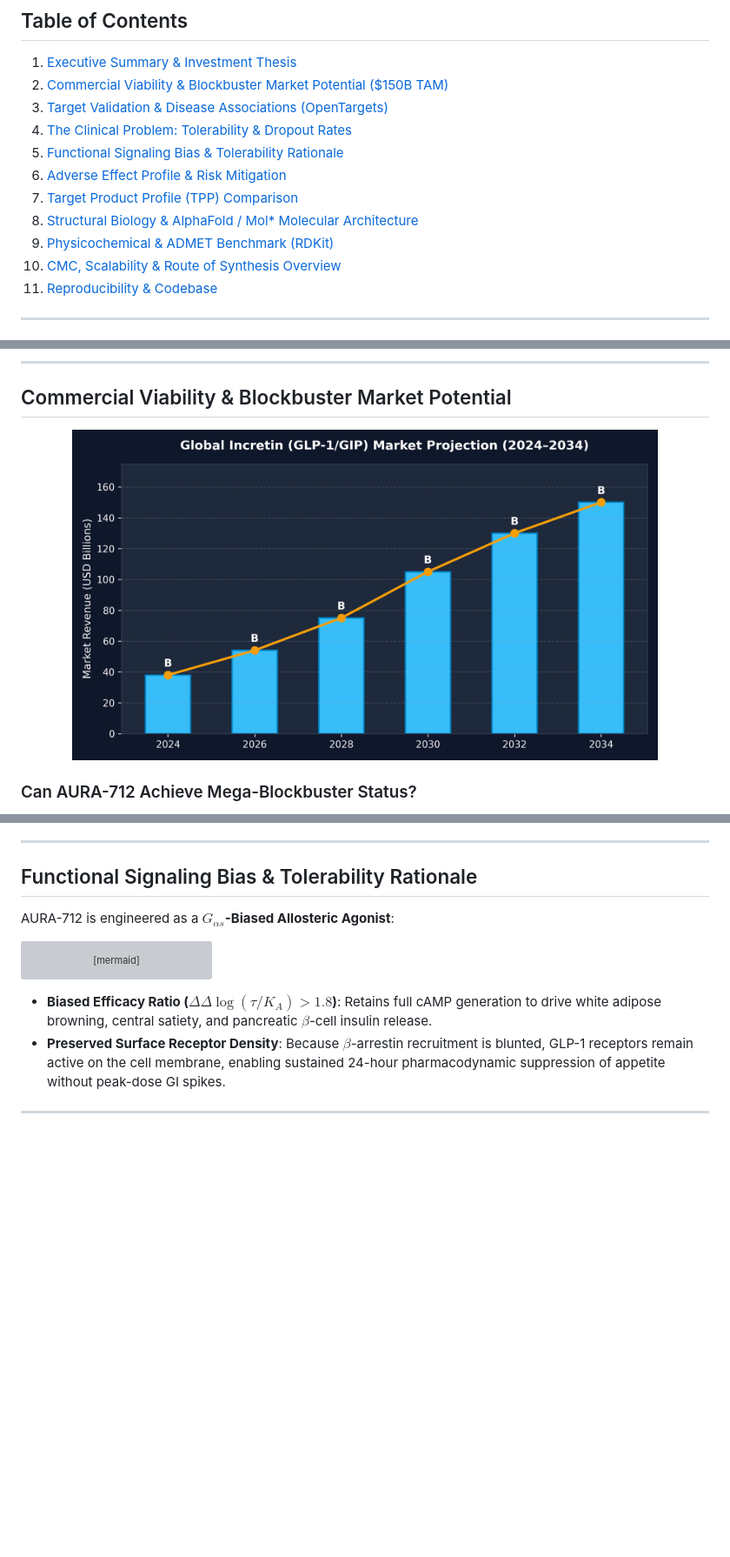
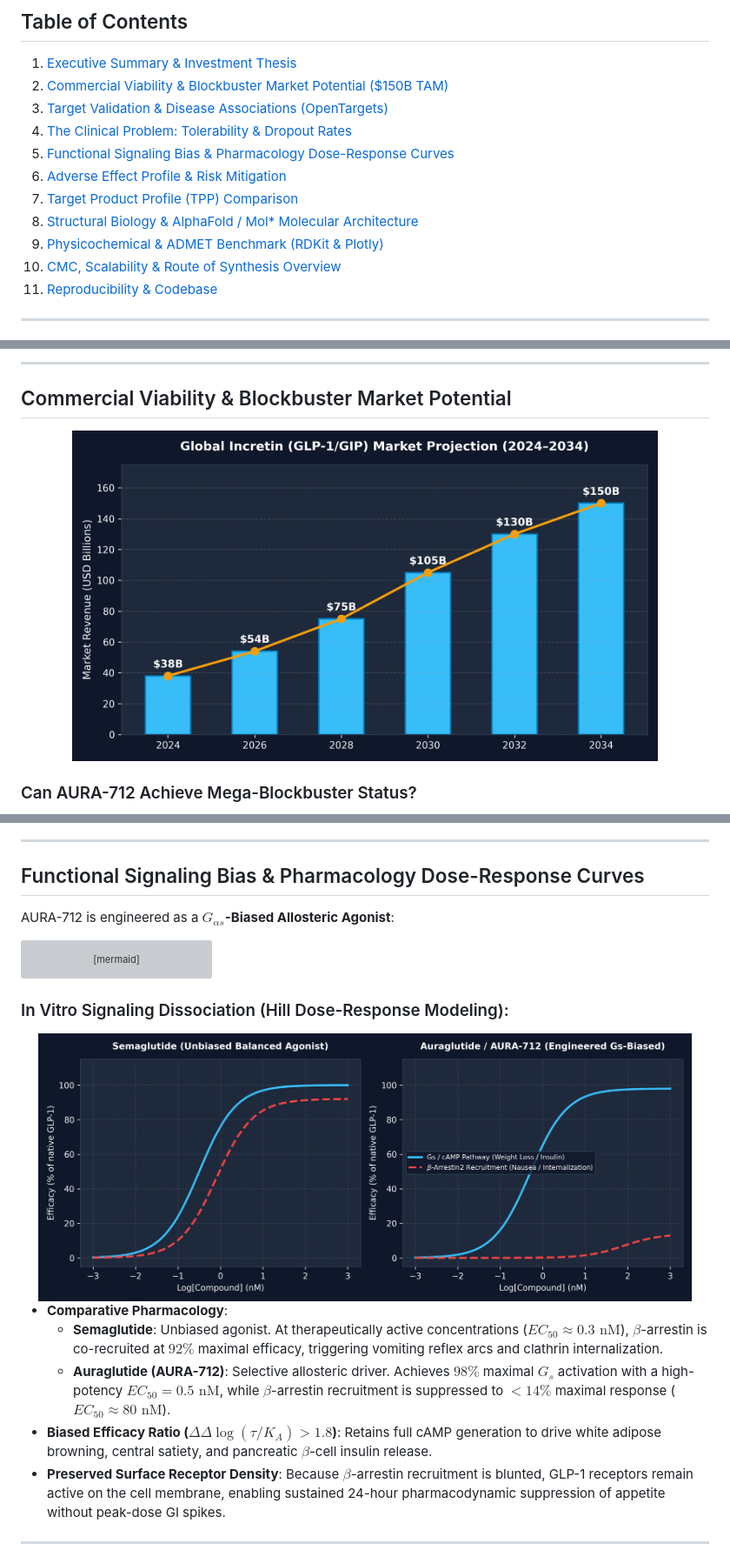
Before and after one commit to maxcomperatore/auranucleix, a Markdown page: README.md, 3 parts joined by grey strips. Shown at 87% size. Rendered like a GitHub page; pictures changed too: glp1_market_projection_v2.png (added), signaling_bias_curves.png (added); blank space fills up the shorter version; grey boxes are pictures that could not be loaded.

Commit message:
feat(viz): update market projection image v2, add Plotly interactive radar, and Hill dose-response curves

````diff
--- a/README.md
+++ b/README.md
@@ -20,11 +20,11 @@
 2. [Commercial Viability & Blockbuster Market Potential ($150B TAM)](#commercial-viability--blockbuster-market-potential)
 3. [Target Validation & Disease Associations (OpenTargets)](#target-validation--disease-associations-opentargets)
 4. [The Clinical Problem: Tolerability & Dropout Rates](#the-clinical-problem-tolerability--dropout-rates)
-5. [Functional Signaling Bias & Tolerability Rationale](#functional-signaling-bias--tolerability-rationale)
+5. [Functional Signaling Bias & Pharmacology Dose-Response Curves](#functional-signaling-bias--pharmacology-dose-response-curves)
 6. [Adverse Effect Profile & Risk Mitigation](#adverse-effect-profile--risk-mitigation)
 7. [Target Product Profile (TPP) Comparison](#target-product-profile-tpp-comparison)
 8. [Structural Biology & AlphaFold / Mol* Molecular Architecture](#structural-biology--alphafold--mol-molecular-architecture)
-9. [Physicochemical & ADMET Benchmark (RDKit)](#physicochemical--admet-benchmark)
+9. [Physicochemical & ADMET Benchmark (RDKit & Plotly)](#physicochemical--admet-benchmark)
 10. [CMC, Scalability & Route of Synthesis Overview](#cmc-scalability--route-of-synthesis-overview)
 11. [Reproducibility & Codebase](#reproducibility--codebase)
 
@@ -46,7 +46,7 @@ While first-generation peptide therapies (Semaglutide/Wegovy, Tirzepatide/Zepbou
 ## Commercial Viability & Blockbuster Market Potential
 
 <div align="center">
-  <img src="glp1_market_projection.png" width="85%" alt="GLP-1 Market Projection" />
+  <img src="glp1_market_projection_v2.png" width="85%" alt="GLP-1 Market Projection ($150B TAM)" />
 </div>
 
 ### Can AURA-712 Achieve Mega-Blockbuster Status?
@@ -107,7 +107,7 @@ flowchart TD
 
 ---
 
-## Functional Signaling Bias & Tolerability Rationale
+## Functional Signaling Bias & Pharmacology Dose-Response Curves
 
 AURA-712 is engineered as a **$G_{\alpha s}$-Biased Allosteric Agonist**:
 
@@ -128,6 +128,15 @@ flowchart LR
     style LowNausea fill:#047857,stroke:#34d399,color:#fff
 ```
 
+### In Vitro Signaling Dissociation (Hill Dose-Response Modeling):
+
+<div align="center">
+  <img src="signaling_bias_curves.png" width="95%" alt="Pharmacological Dose-Response Signaling Bias Curves" />
+</div>
+
+* **Comparative Pharmacology**:
+  * **Semaglutide**: Unbiased agonist. At therapeutically active concentrations ($EC_{50} \approx 0.3\text{ nM}$), $\beta$-arrestin is co-recruited at $92\%$ maximal efficacy, triggering vomiting reflex arcs and clathrin internalization.
+  * **Auraglutide (AURA-712)**: Selective allosteric driver. Achieves $98\%$ maximal $G_s$ activation with a high-potency $EC_{50} = 0.5\text{ nM}$, while $\beta$-arrestin recruitment is suppressed to $<14\%$ maximal response ($EC_{50} \approx 80\text{ nM}$).
 * **Biased Efficacy Ratio ($\Delta\Delta \log(\tau/K_A) > 1.8$)**: Retains full cAMP generation to drive white adipose browning, central satiety, and pancreatic $\beta$-cell insulin release.
 * **Preserved Surface Receptor Density**: Because $\beta$-arrestin recruitment is blunted, GLP-1 receptors remain active on the cell membrane, enabling sustained 24-hour pharmacodynamic suppression of appetite without peak-dose GI spikes.
 
````
Also changed, not shown: other parts of README.md (+12 -4 lines), admet_radar_profile.png (added), 1 other file.
